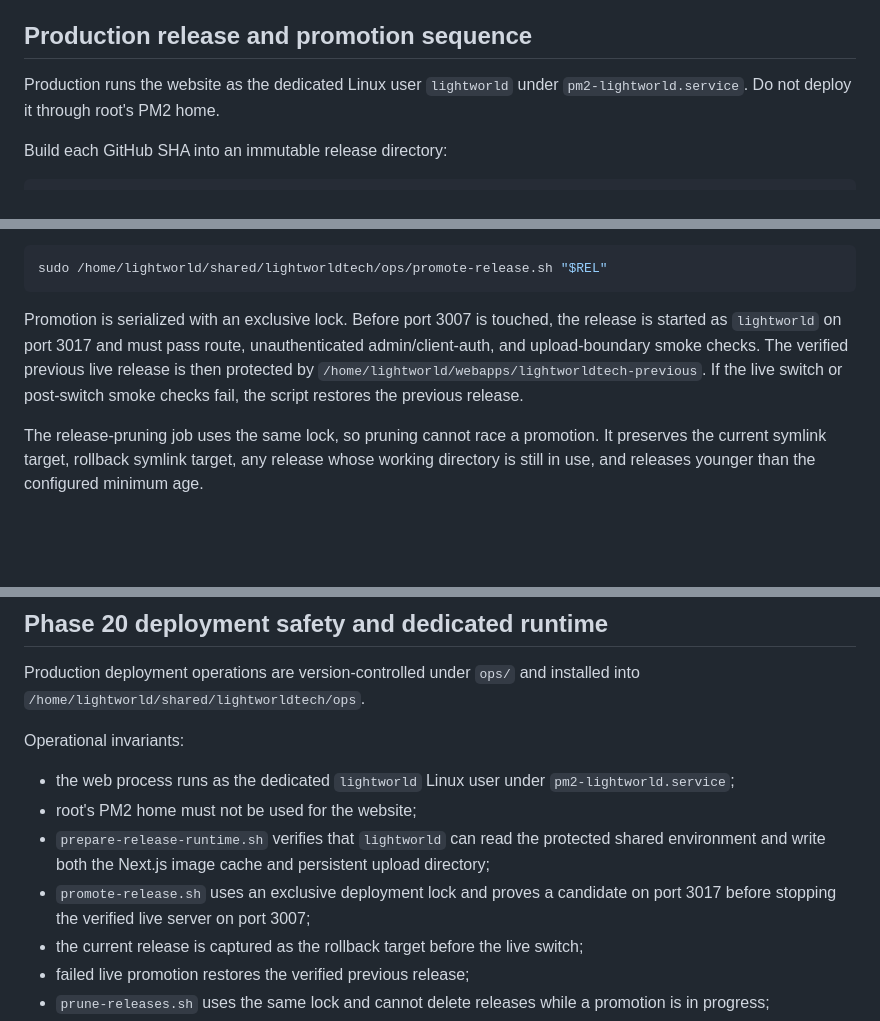
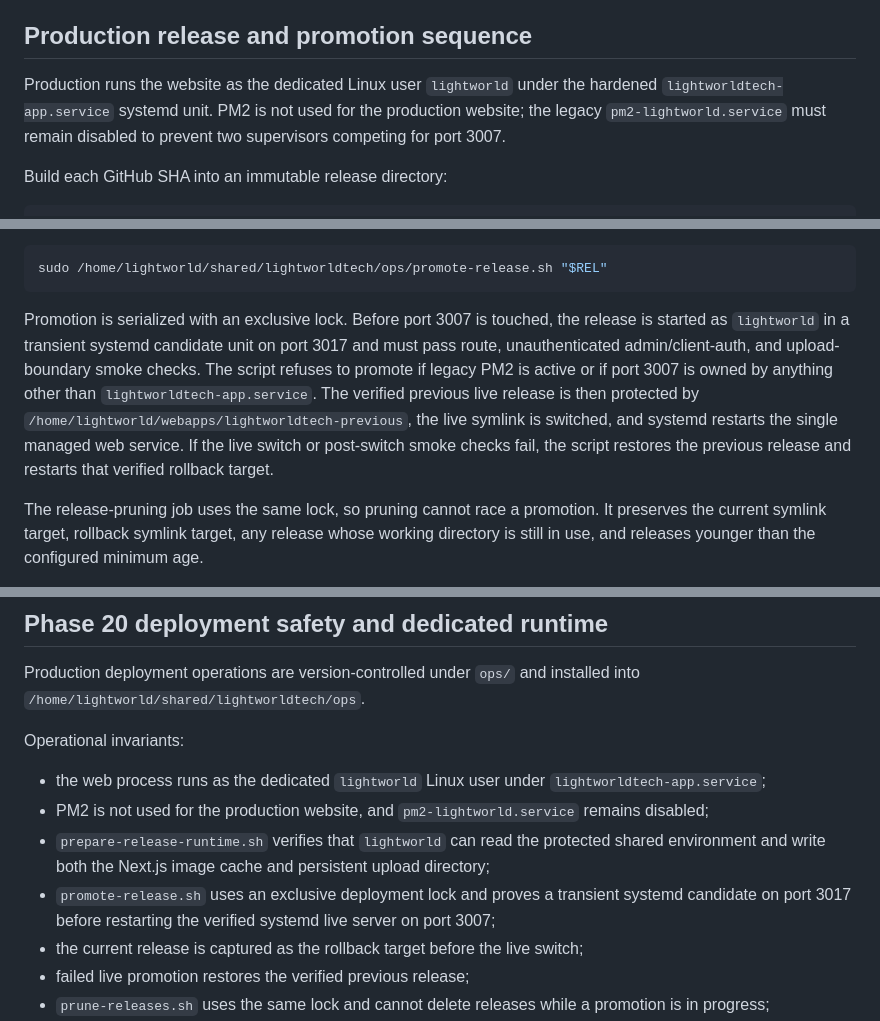
Before and after one commit to christianagbotah/lightworldtech-website, a Markdown page: docs/PRODUCTION.md, 3 parts joined by grey strips. GitHub-like rendering; blank space fills up the shorter version.

Commit message:
Phase 55: document the single systemd production supervisor

````diff
--- a/docs/PRODUCTION.md
+++ b/docs/PRODUCTION.md
@@ -42,7 +42,7 @@ The production Next.js configuration does not ignore TypeScript build failures.
 
 ## Production release and promotion sequence
 
-Production runs the website as the dedicated Linux user `lightworld` under `pm2-lightworld.service`. Do not deploy it through root's PM2 home.
+Production runs the website as the dedicated Linux user `lightworld` under the hardened `lightworldtech-app.service` systemd unit. PM2 is not used for the production website; the legacy `pm2-lightworld.service` must remain disabled to prevent two supervisors competing for port 3007.
 
 Build each GitHub SHA into an immutable release directory:
 
@@ -78,7 +78,7 @@ Promote only through the shared promotion script:
 sudo /home/lightworld/shared/lightworldtech/ops/promote-release.sh "$REL"
 ```
 
-Promotion is serialized with an exclusive lock. Before port 3007 is touched, the release is started as `lightworld` on port 3017 and must pass route, unauthenticated admin/client-auth, and upload-boundary smoke checks. The verified previous live release is then protected by `/home/lightworld/webapps/lightworldtech-previous`. If the live switch or post-switch smoke checks fail, the script restores the previous release.
+Promotion is serialized with an exclusive lock. Before port 3007 is touched, the release is started as `lightworld` in a transient systemd candidate unit on port 3017 and must pass route, unauthenticated admin/client-auth, and upload-boundary smoke checks. The script refuses to promote if legacy PM2 is active or if port 3007 is owned by anything other than `lightworldtech-app.service`. The verified previous live release is then protected by `/home/lightworld/webapps/lightworldtech-previous`, the live symlink is switched, and systemd restarts the single managed web service. If the live switch or post-switch smoke checks fail, the script restores the previous release and restarts that verified rollback target.
 
 The release-pruning job uses the same lock, so pruning cannot race a promotion. It preserves the current symlink target, rollback symlink target, any release whose working directory is still in use, and releases younger than the configured minimum age.
 
@@ -309,10 +309,10 @@ Production deployment operations are version-controlled under `ops/` and install
 
 Operational invariants:
 
-- the web process runs as the dedicated `lightworld` Linux user under `pm2-lightworld.service`;
-- root's PM2 home must not be used for the website;
+- the web process runs as the dedicated `lightworld` Linux user under `lightworldtech-app.service`;
+- PM2 is not used for the production website, and `pm2-lightworld.service` remains disabled;
 - `prepare-release-runtime.sh` verifies that `lightworld` can read the protected shared environment and write both the Next.js image cache and persistent upload directory;
-- `promote-release.sh` uses an exclusive deployment lock and proves a candidate on port 3017 before stopping the verified live server on port 3007;
+- `promote-release.sh` uses an exclusive deployment lock and proves a transient systemd candidate on port 3017 before restarting the verified systemd live server on port 3007;
 - the current release is captured as the rollback target before the live switch;
 - failed live promotion restores the verified previous release;
 - `prune-releases.sh` uses the same lock and cannot delete releases while a promotion is in progress;
````
Also changed, not shown: other parts of docs/PRODUCTION.md (+1 -1 lines).
